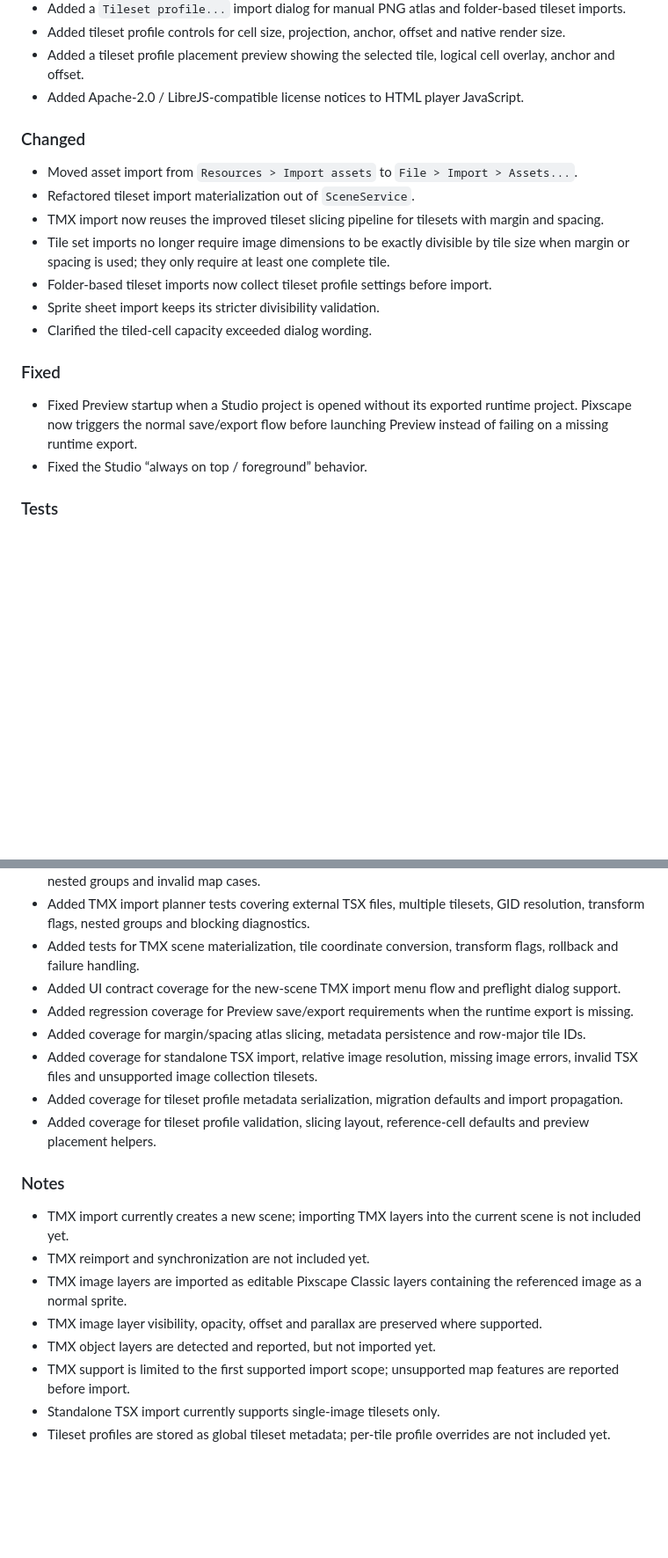
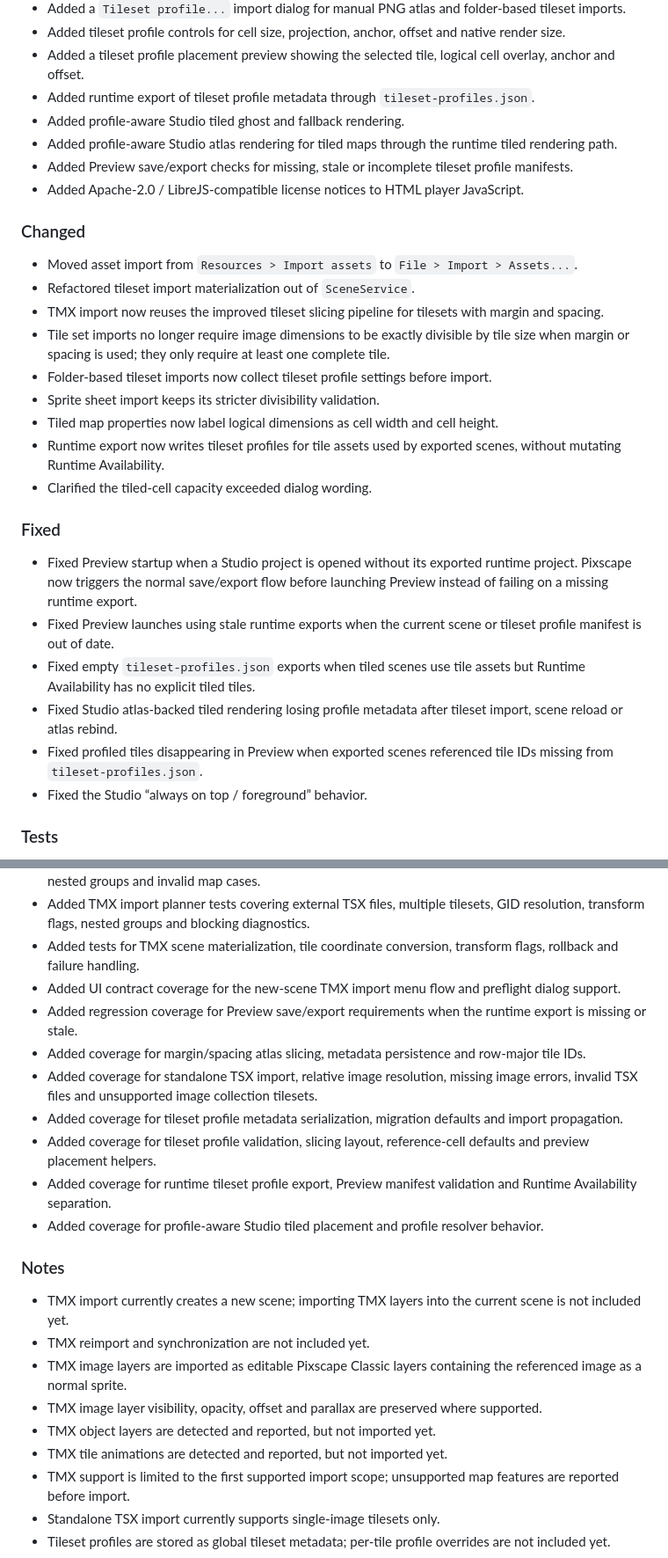
Before and after one commit to pixscapegames/pixscape-studio-free, a Markdown page: CHANGELOG.md, 2 parts joined by grey strips. Shown at 88% size. GitHub-like rendering; blank space fills up the shorter version.

```diff
--- a/CHANGELOG.md
+++ b/CHANGELOG.md
@@ -17,6 +17,10 @@
 * Added a `Tileset profile...` import dialog for manual PNG atlas and folder-based tileset imports.
 * Added tileset profile controls for cell size, projection, anchor, offset and native render size.
 * Added a tileset profile placement preview showing the selected tile, logical cell overlay, anchor and offset.
+* Added runtime export of tileset profile metadata through `tileset-profiles.json`.
+* Added profile-aware Studio tiled ghost and fallback rendering.
+* Added profile-aware Studio atlas rendering for tiled maps through the runtime tiled rendering path.
+* Added Preview save/export checks for missing, stale or incomplete tileset profile manifests.
 * Added Apache-2.0 / LibreJS-compatible license notices to HTML player JavaScript.
 
 ### Changed
@@ -27,11 +31,17 @@
 * Tile set imports no longer require image dimensions to be exactly divisible by tile size when margin or spacing is used; they only require at least one complete tile.
 * Folder-based tileset imports now collect tileset profile settings before import.
 * Sprite sheet import keeps its stricter divisibility validation.
+* Tiled map properties now label logical dimensions as cell width and cell height.
+* Runtime export now writes tileset profiles for tile assets used by exported scenes, without mutating Runtime Availability.
 * Clarified the tiled-cell capacity exceeded dialog wording.
 
 ### Fixed
 
 * Fixed Preview startup when a Studio project is opened without its exported runtime project. Pixscape now triggers the normal save/export flow before launching Preview instead of failing on a missing runtime export.
+* Fixed Preview launches using stale runtime exports when the current scene or tileset profile manifest is out of date.
+* Fixed empty `tileset-profiles.json` exports when tiled scenes use tile assets but Runtime Availability has no explicit tiled tiles.
+* Fixed Studio atlas-backed tiled rendering losing profile metadata after tileset import, scene reload or atlas rebind.
+* Fixed profiled tiles disappearing in Preview when exported scenes referenced tile IDs missing from `tileset-profiles.json`.
 * Fixed the Studio “always on top / foreground” behavior.
 
 ### Tests
@@ -43,11 +53,13 @@
 * Added TMX import planner tests covering external TSX files, multiple tilesets, GID resolution, transform flags, nested groups and blocking diagnostics.
 * Added tests for TMX scene materialization, tile coordinate conversion, transform flags, rollback and failure handling.
 * Added UI contract coverage for the new-scene TMX import menu flow and preflight dialog support.
-* Added regression coverage for Preview save/export requirements when the runtime export is missing.
+* Added regression coverage for Preview save/export requirements when the runtime export is missing or stale.
 * Added coverage for margin/spacing atlas slicing, metadata persistence and row-major tile IDs.
 * Added coverage for standalone TSX import, relative image resolution, missing image errors, invalid TSX files and unsupported image collection tilesets.
 * Added coverage for tileset profile metadata serialization, migration defaults and import propagation.
 * Added coverage for tileset profile validation, slicing layout, reference-cell defaults and preview placement helpers.
+* Added coverage for runtime tileset profile export, Preview manifest validation and Runtime Availability separation.
+* Added coverage for profile-aware Studio tiled placement and profile resolver behavior.
 
 ### Notes
 
@@ -56,6 +68,7 @@
 * TMX image layers are imported as editable Pixscape Classic layers containing the referenced image as a normal sprite.
 * TMX image layer visibility, opacity, offset and parallax are preserved where supported.
 * TMX object layers are detected and reported, but not imported yet.
+* TMX tile animations are detected and reported, but not imported yet.
 * TMX support is limited to the first supported import scope; unsupported map features are reported before import.
 * Standalone TSX import currently supports single-image tilesets only.
 * Tileset profiles are stored as global tileset metadata; per-tile profile overrides are not included yet.
```
Also changed, not shown: other parts of CHANGELOG.md (+1 -1 lines).
